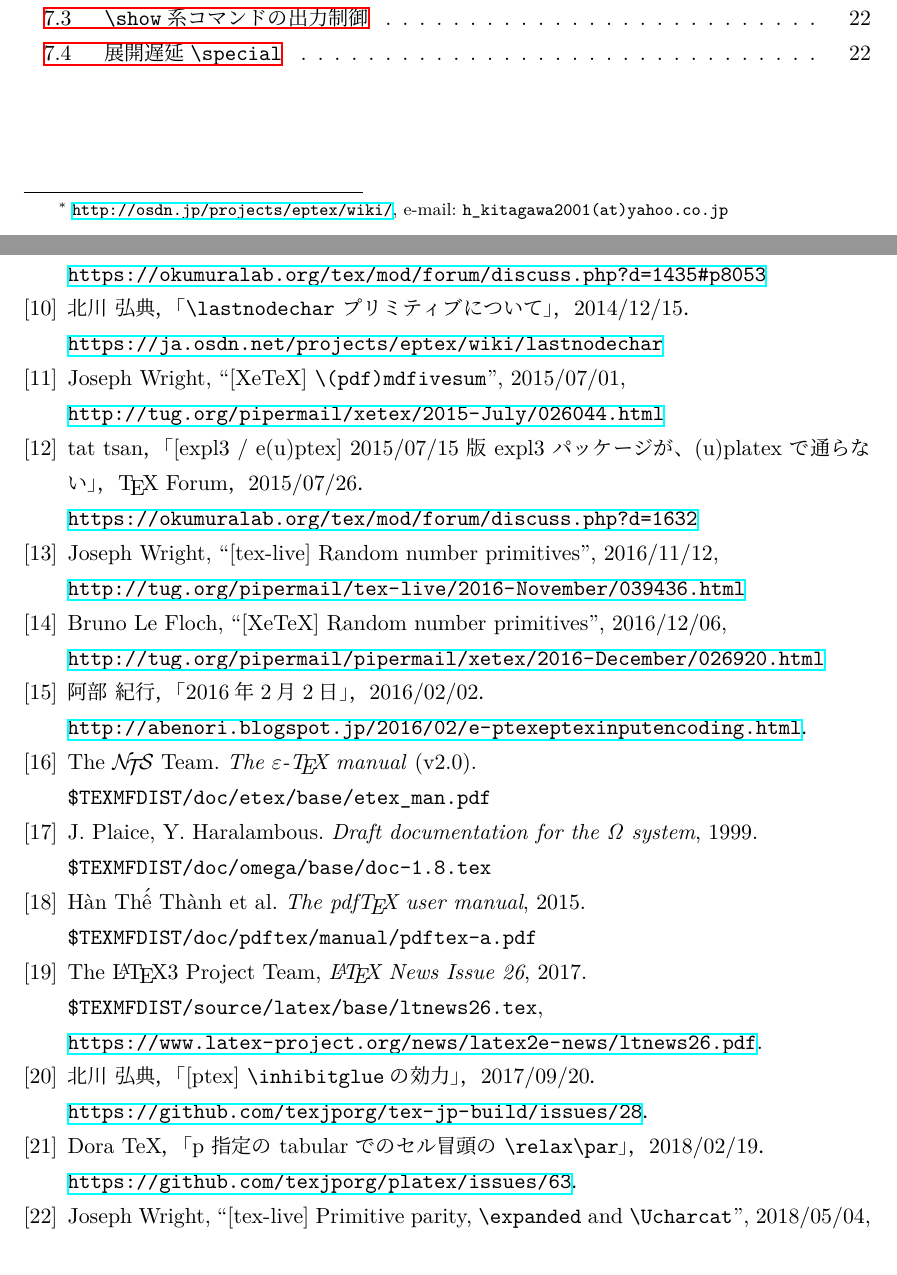
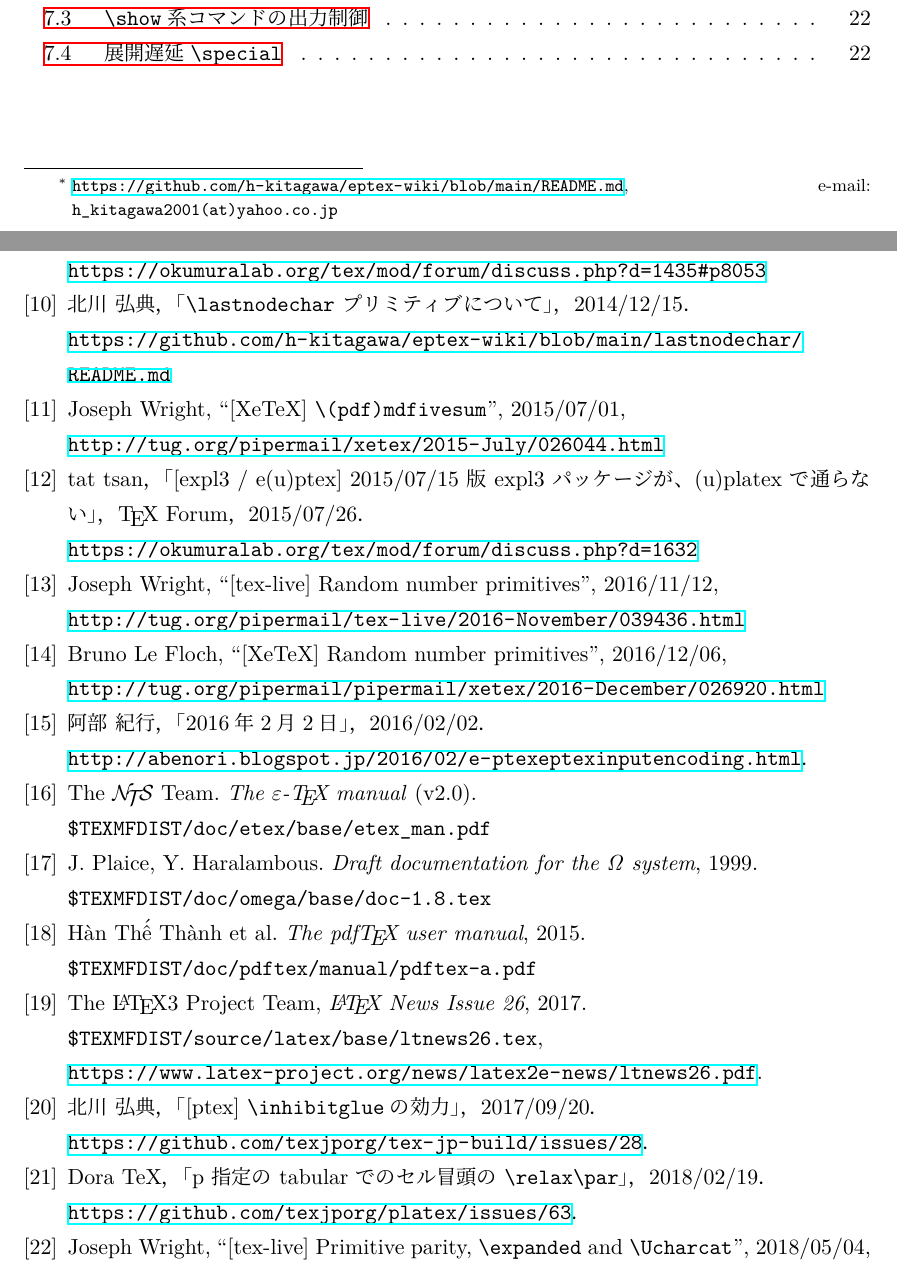
Before and after one commit to texjporg/ptex-manual, a LaTeX document (eptexdoc.tex): two parts of pages 1 and 23 of 26, joined at a grey line, cut so that both start at the same text. Compiled offline with pLaTeX and dvipdfmx.

Commit message:
eptexdoc.tex: URL of e-pTeX "Wiki"

```diff
--- a/eptexdoc.tex
+++ b/eptexdoc.tex
@@ -45,7 +45,7 @@
 \begin{document}
 \title{\emph{\epTeX について}}
 \author{北川 弘典\null
-\thanks{\url{http://osdn.jp/projects/eptex/wiki/},\
+\thanks{\url{https://github.com/h-kitagawa/eptex-wiki/blob/main/README.md},\
 e-mail: \texttt{h\_kitagawa2001(at)yahoo.co.jp}}}
 \date{version \the\epTeXversion，\today}
 \maketitle
@@ -1382,7 +1382,7 @@ $3$\,sp）だが，どこか気になるところである．
   |\lastnodechar| の実装」，\TeX~Forum，2014/11/19．
   \url{https://okumuralab.org/tex/mod/forum/discuss.php?d=1435#p8053}
  \bibitem{lnc} 北川 弘典，「|\lastnodechar| プリミティブについて」，2014/12/15．\\
-  \url{https://ja.osdn.net/projects/eptex/wiki/lastnodechar}
+  \url{https://github.com/h-kitagawa/eptex-wiki/blob/main/lastnodechar/README.md}
  \bibitem{xe5} Joseph Wright, ``[XeTeX] |\(pdf)mdfivesum|'',
   2015/07/01,\\
   \url{http://tug.org/pipermail/xetex/2015-July/026044.html}
```
